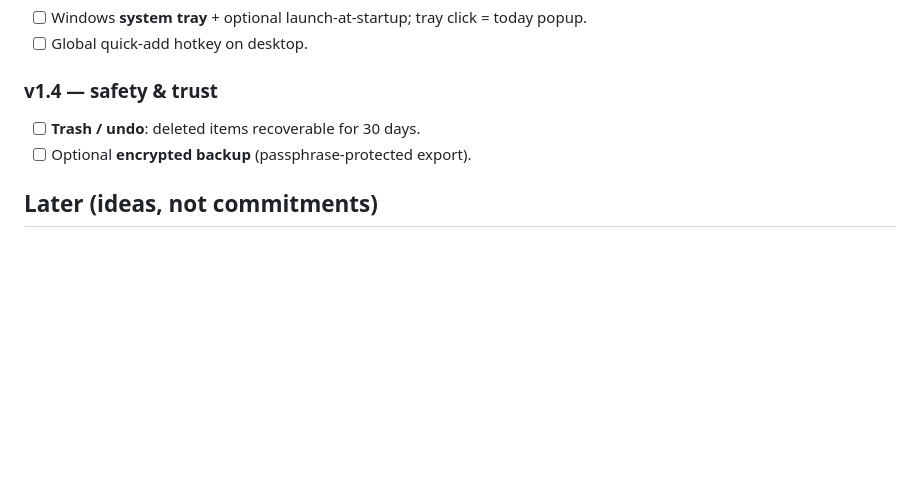
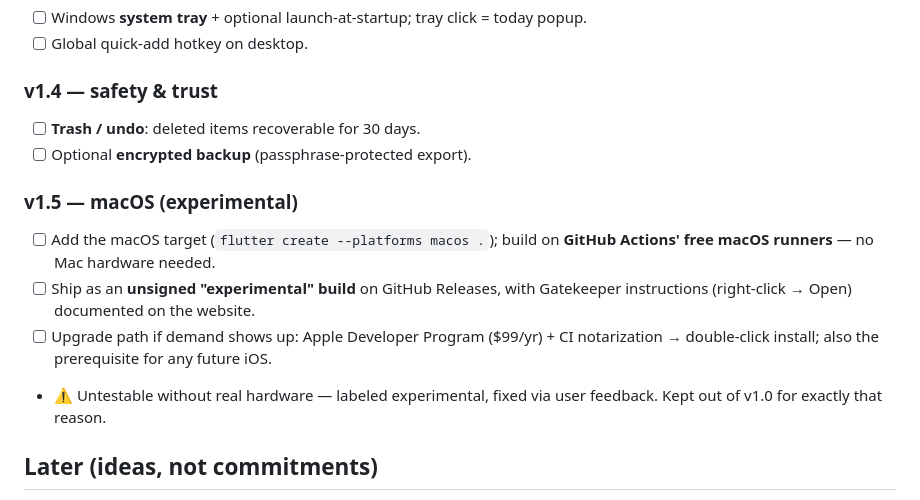
Before and after one commit to lorendw7/Cadence, a Markdown page: docs/ROADMAP.md, the part around the change. Drawn GitHub-style; blank space fills up the shorter version.

Commit message:
Plan macOS as post-1.0 experimental target via CI runners
v1.5: build macOS on GitHub Actions' free macOS runners (no Mac
hardware), ship unsigned experimental builds with Gatekeeper docs;
$99 signing + notarization only if demand appears. China/Singapore
expansion considered and parked — Japan focus holds.

Co-Authored-By: Claude Fable 5 <noreply@anthropic.com>

```diff
--- a/docs/ROADMAP.md
+++ b/docs/ROADMAP.md
@@ -184,6 +184,12 @@ Ship 1.0 lean, then grow retention with practical additions. Each still passes t
 - [ ] **Trash / undo**: deleted items recoverable for 30 days.
 - [ ] Optional **encrypted backup** (passphrase-protected export).
 
+### v1.5 — macOS (experimental)
+- [ ] Add the macOS target (`flutter create --platforms macos .`); build on **GitHub Actions' free macOS runners** — no Mac hardware needed.
+- [ ] Ship as an **unsigned "experimental" build** on GitHub Releases, with Gatekeeper instructions (right-click → Open) documented on the website.
+- [ ] Upgrade path if demand shows up: Apple Developer Program ($99/yr) + CI notarization → double-click install; also the prerequisite for any future iOS.
+- ⚠️ Untestable without real hardware — labeled experimental, fixed via user feedback. Kept out of v1.0 for exactly that reason.
+
 ## Later (ideas, not commitments)
 
 Quick-add natural language (Japanese-aware), night-premium wage rules (深夜手当), F-Droid listing, focus strict mode (app blocking), Google Play tablet/Chromebook targets, iOS (the codebase is ready; only Apple tooling/fees stand between).
```
Also changed, not shown: README.md (+1 -1 lines).
